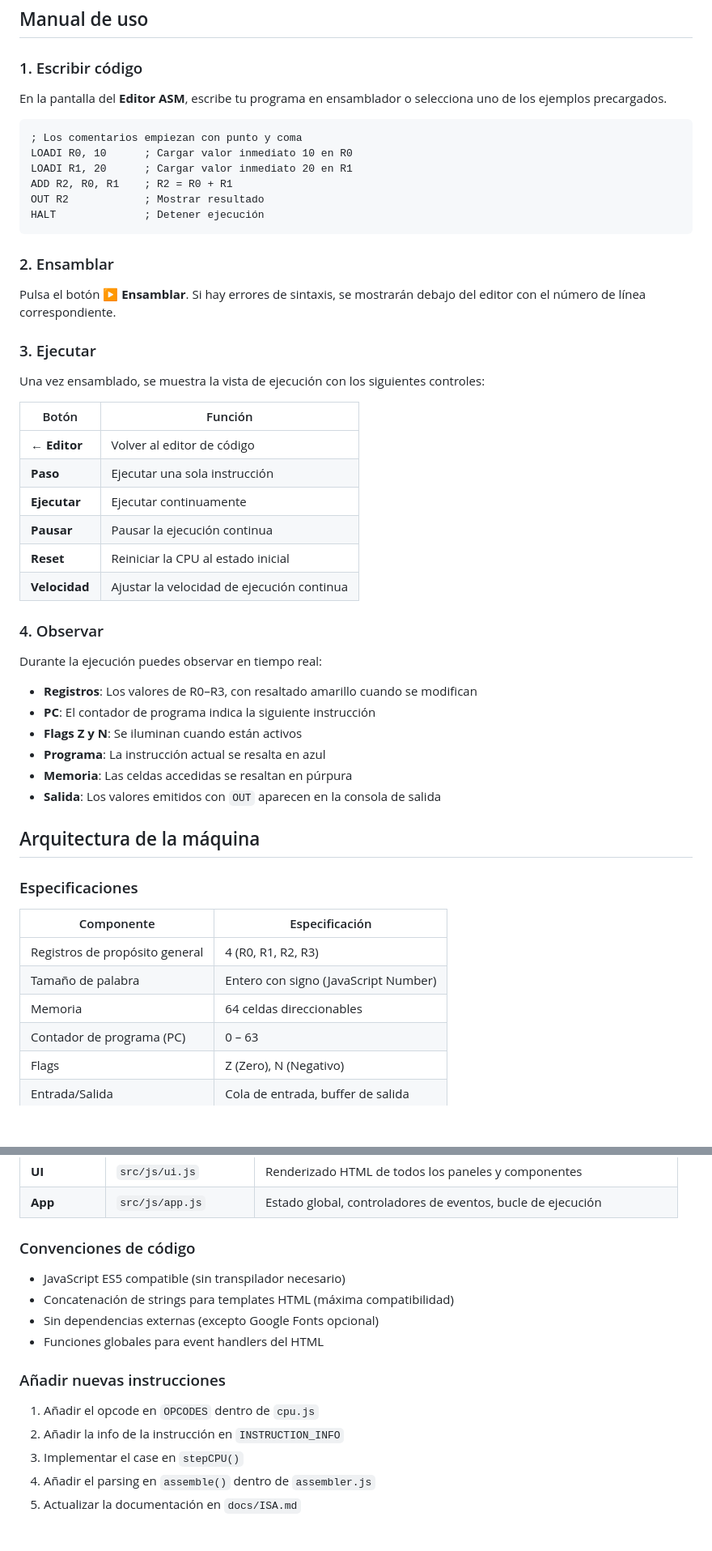
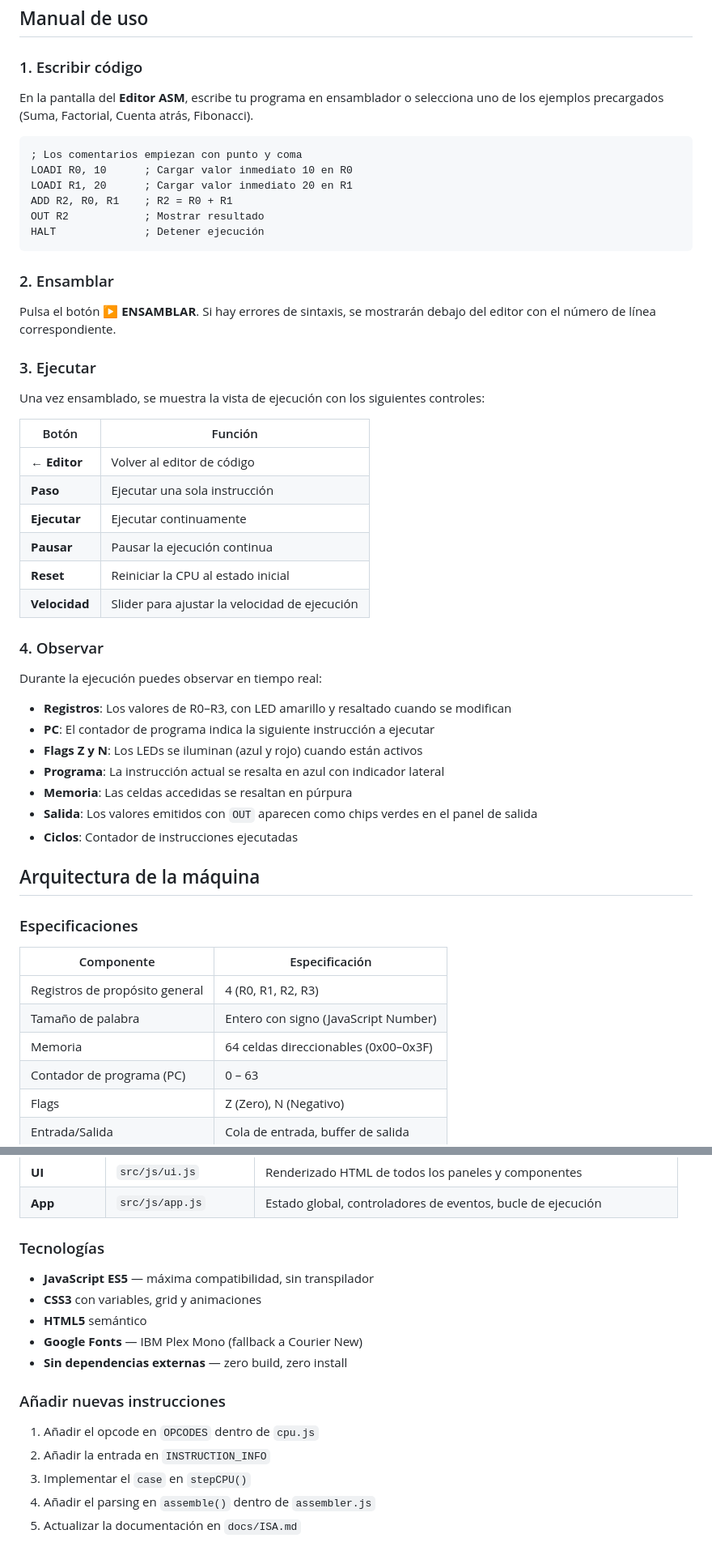
Before and after one commit to ebalvis/Simulador-interactivo-de-maquina-simple, a Markdown page: README.md, 2 parts joined by grey strips. Shown: that part at 81% size. Drawn GitHub-style; blank space fills up the shorter version.

````diff
--- a/README.md
+++ b/README.md
@@ -102,7 +113,7 @@ python3 -m http.server 8080
 
 ### 1. Escribir código
 
-En la pantalla del **Editor ASM**, escribe tu programa en ensamblador o selecciona uno de los ejemplos precargados.
+En la pantalla del **Editor ASM**, escribe tu programa en ensamblador o selecciona uno de los ejemplos precargados (Suma, Factorial, Cuenta atrás, Fibonacci).
 
 ```asm
 ; Los comentarios empiezan con punto y coma
@@ -115,7 +126,7 @@ HALT              ; Detener ejecución
 
 ### 2. Ensamblar
 
-Pulsa el botón **▶ Ensamblar**. Si hay errores de sintaxis, se mostrarán debajo del editor con el número de línea correspondiente.
+Pulsa el botón **▶ ENSAMBLAR**. Si hay errores de sintaxis, se mostrarán debajo del editor con el número de línea correspondiente.
 
 ### 3. Ejecutar
 
@@ -128,18 +139,19 @@ Una vez ensamblado, se muestra la vista de ejecución con los siguientes control
 | **Ejecutar** | Ejecutar continuamente |
 | **Pausar** | Pausar la ejecución continua |
 | **Reset** | Reiniciar la CPU al estado inicial |
-| **Velocidad** | Ajustar la velocidad de ejecución continua |
+| **Velocidad** | Slider para ajustar la velocidad de ejecución |
 
 ### 4. Observar
 
 Durante la ejecución puedes observar en tiempo real:
 
-- **Registros**: Los valores de R0–R3, con resaltado amarillo cuando se modifican
-- **PC**: El contador de programa indica la siguiente instrucción
-- **Flags Z y N**: Se iluminan cuando están activos
-- **Programa**: La instrucción actual se resalta en azul
+- **Registros**: Los valores de R0–R3, con LED amarillo y resaltado cuando se modifican
+- **PC**: El contador de programa indica la siguiente instrucción a ejecutar
+- **Flags Z y N**: Los LEDs se iluminan (azul y rojo) cuando están activos
+- **Programa**: La instrucción actual se resalta en azul con indicador lateral
 - **Memoria**: Las celdas accedidas se resaltan en púrpura
-- **Salida**: Los valores emitidos con `OUT` aparecen en la consola de salida
+- **Salida**: Los valores emitidos con `OUT` aparecen como chips verdes en el panel de salida
+- **Ciclos**: Contador de instrucciones ejecutadas
 
 ## Arquitectura de la máquina
 
@@ -149,7 +161,7 @@ Durante la ejecución puedes observar en tiempo real:
 |------------|---------------|
 | Registros de propósito general | 4 (R0, R1, R2, R3) |
 | Tamaño de palabra | Entero con signo (JavaScript Number) |
-| Memoria | 64 celdas direccionables |
+| Memoria | 64 celdas direccionables (0x00–0x3F) |
 | Contador de programa (PC) | 0 – 63 |
 | Flags | Z (Zero), N (Negativo) |
 | Entrada/Salida | Cola de entrada, buffer de salida |
@@ -380,18 +395,19 @@ El proyecto sigue una separación clara de responsabilidades:
 | **UI** | `src/js/ui.js` | Renderizado HTML de todos los paneles y componentes |
 | **App** | `src/js/app.js` | Estado global, controladores de eventos, bucle de ejecución |
 
-### Convenciones de código
+### Tecnologías
 
-- JavaScript ES5 compatible (sin transpilador necesario)
-- Concatenación de strings para templates HTML (máxima compatibilidad)
-- Sin dependencias externas (excepto Google Fonts opcional)
-- Funciones globales para event handlers del HTML
+- **JavaScript ES5** — máxima compatibilidad, sin transpilador
+- **CSS3** con variables, grid y animaciones
+- **HTML5** semántico
+- **Google Fonts** — IBM Plex Mono (fallback a Courier New)
+- **Sin dependencias externas** — zero build, zero install
 
 ### Añadir nuevas instrucciones
 
 1. Añadir el opcode en `OPCODES` dentro de `cpu.js`
-2. Añadir la info de la instrucción en `INSTRUCTION_INFO`
-3. Implementar el case en `stepCPU()`
+2. Añadir la entrada en `INSTRUCTION_INFO`
+3. Implementar el `case` en `stepCPU()`
 4. Añadir el parsing en `assemble()` dentro de `assembler.js`
 5. Actualizar la documentación en `docs/ISA.md`
 
````
Also changed, not shown: other parts of README.md (+59 -43 lines), assets/screenshot-editor.png (added), assets/screenshot-ejecucion.png (added), assets/screenshot-fibonacci.png (added).
